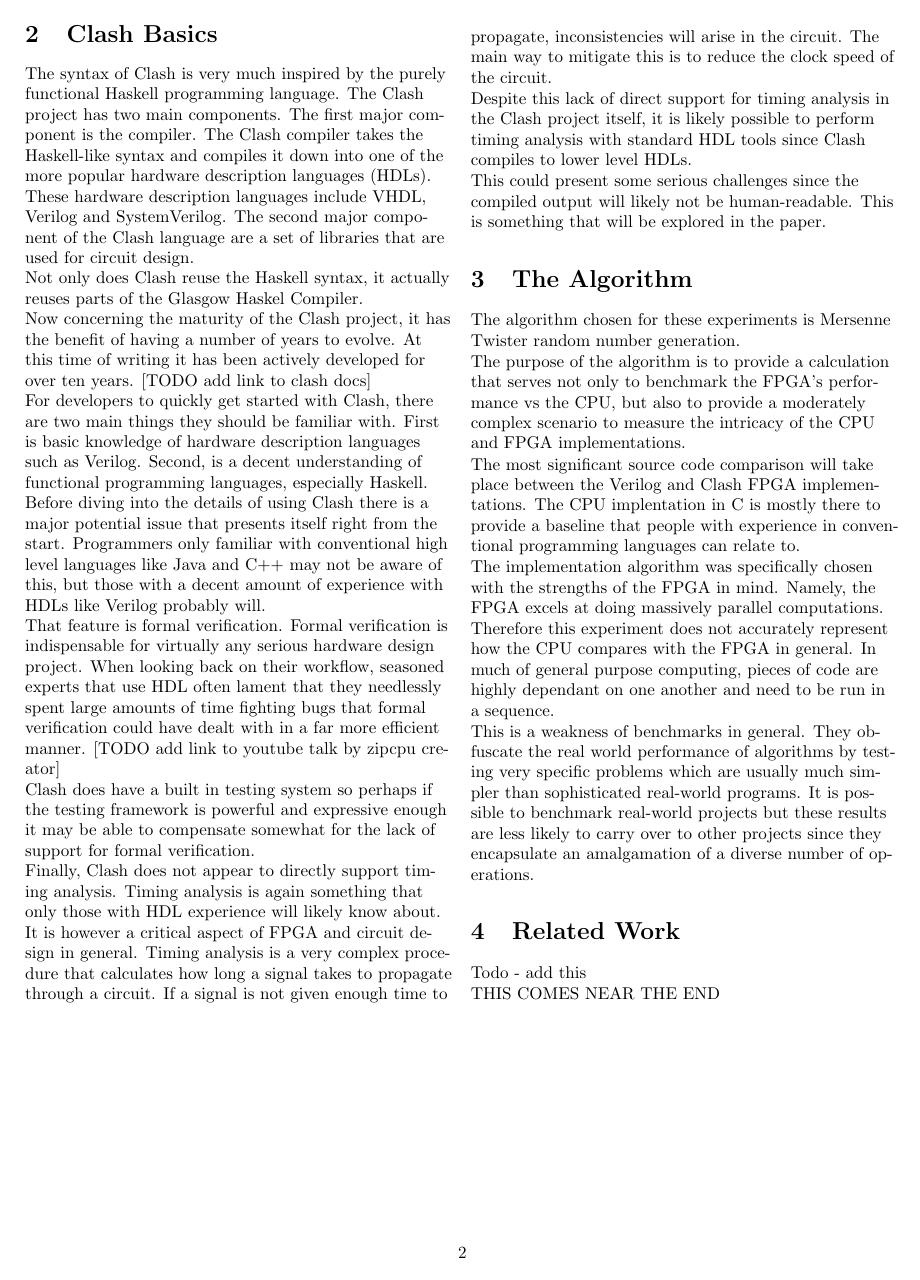
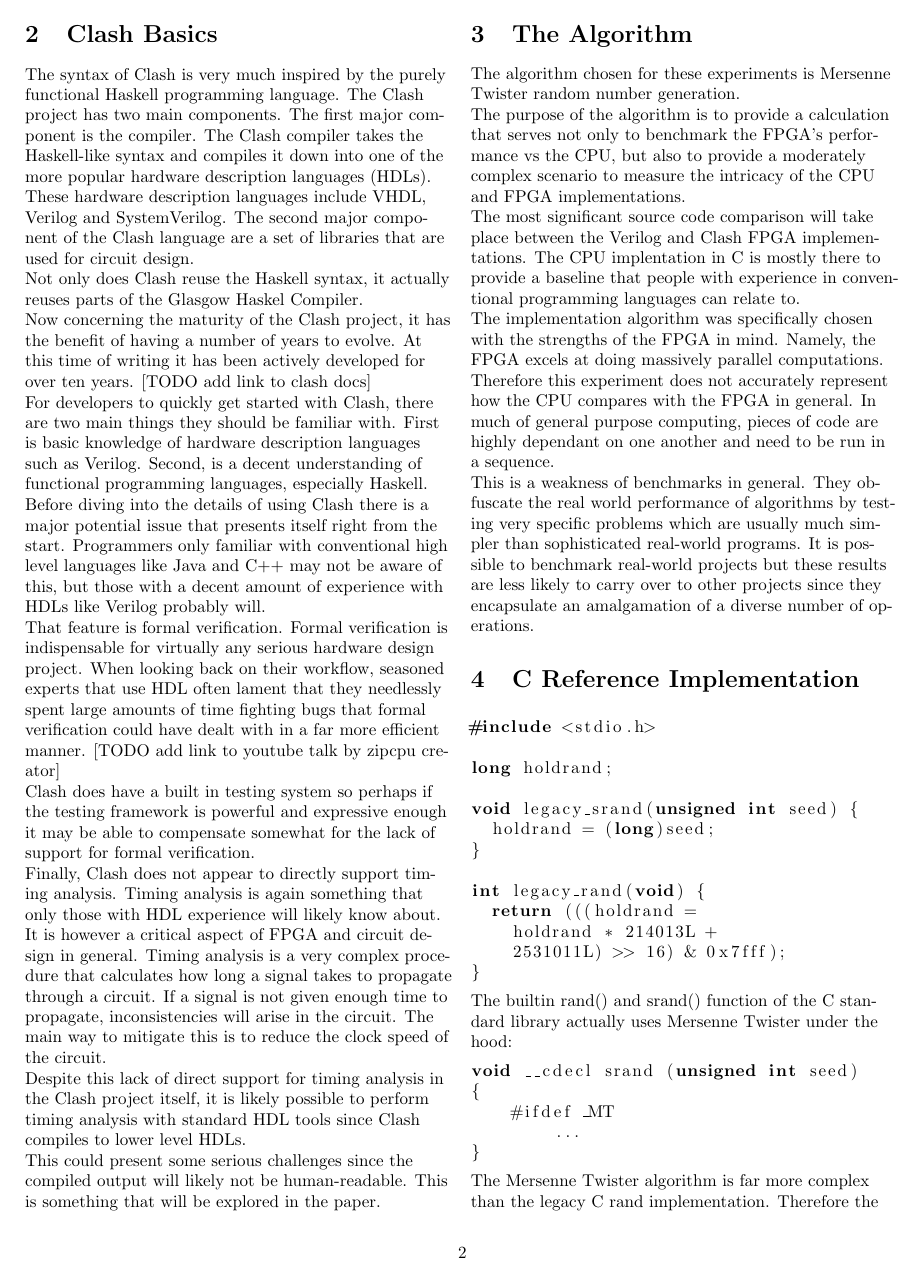
Before and after one commit to stoand/thesis-guessrandom, a LaTeX document (paper/guessrandom.tex): page 2 of 3 before the commit and page 2 of 4 after it. Compiled offline with pdfLaTeX.

Commit message:
paper: add "C Reference Implementation" section

```diff
--- a/paper/guessrandom.tex
+++ b/paper/guessrandom.tex
@@ -4,6 +4,7 @@
 \usepackage[margin=0.7in]{geometry}
 \usepackage[document]{ragged2e}
 \usepackage{multicol}
+\usepackage{listings}
 
 \begin{document}
 
@@ -167,3 +168,37 @@
     projects but these results are less likely to carry over to other projects since
     they encapsulate an amalgamation of a diverse number of operations.
 
+    \section{C Reference Implementation}
+
+    \lstset{language=C}
+
+    \begin{lstlisting}
+#include <stdio.h>
+
+long holdrand;
+
+void legacy_srand(unsigned int seed) {
+  holdrand = (long)seed;
+}
+
+int legacy_rand(void) {
+  return (((holdrand =
+    holdrand * 214013L +
+    2531011L) >> 16) & 0x7fff);
+}
+    \end{lstlisting}
+
+    The builtin rand() and srand() function of the C
+    standard library actually uses Mersenne Twister under the
+    hood:
+
+    \begin{lstlisting}
+void __cdecl srand (unsigned int seed)
+{
+    #ifdef _MT
+        ...
+}
+    \end{lstlisting}
+
+    The Mersenne Twister algorithm is far more complex
+    than the legacy C rand implementation. Therefore the older
```
Also changed, not shown: paper/guessrandom.tex (5 more changed lines).
